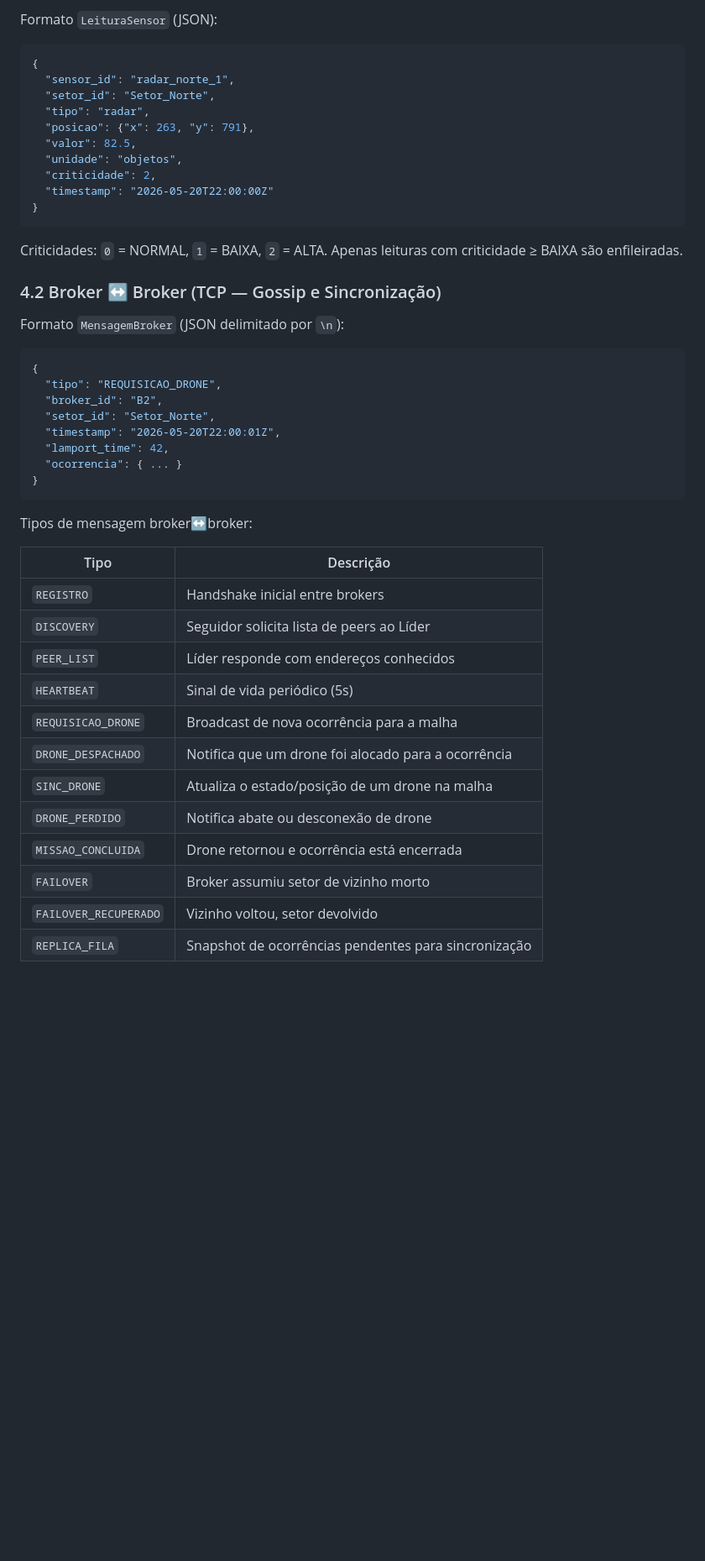
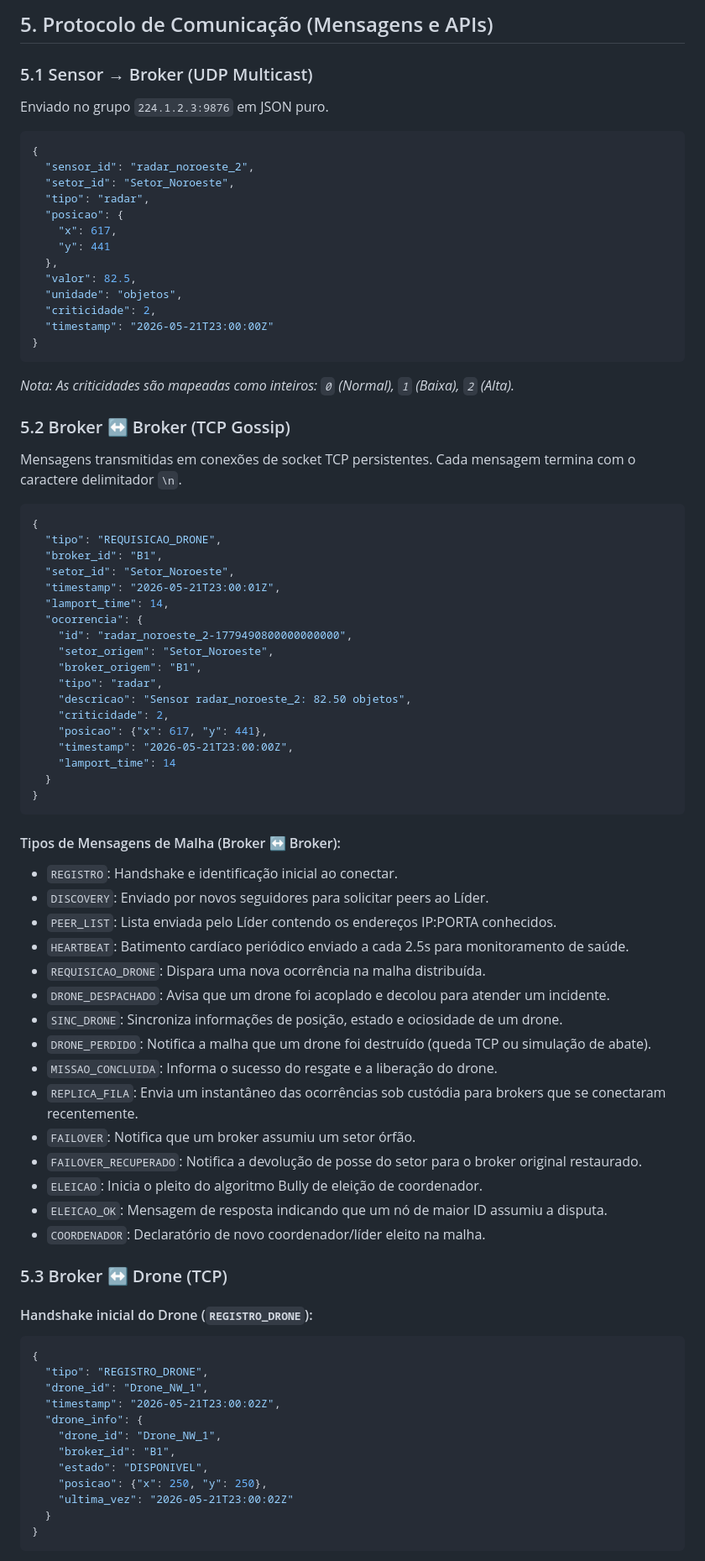
Before and after one commit to LuisBaiano/HormuzNet, a Markdown page: README.md, the part around one of its changes. Shown at 84% size. Rendered like a GitHub page; blank space fills up the shorter version.

Commit message:
docs: atualiza README com documentacao completa da arquitetura e protocolos

````diff
--- a/README.md
+++ b/README.md
@@ -96,50 +135,82 @@ O loop de despacho (`loopDespachar`, intervalo 500ms) verifica o topo da fila. S
 
-Formato `LeituraSensor` (JSON):
+## 5. Protocolo de Comunicação (Mensagens e APIs)
+
+### 5.1 Sensor → Broker (UDP Multicast)
+Enviado no grupo `224.1.2.3:9876` em JSON puro.
 
 ```json
 {
-  "sensor_id": "radar_norte_1",
-  "setor_id": "Setor_Norte",
+  "sensor_id": "radar_noroeste_2",
+  "setor_id": "Setor_Noroeste",
   "tipo": "radar",
-  "posicao": {"x": 263, "y": 791},
+  "posicao": {
+    "x": 617,
+    "y": 441
+  },
   "valor": 82.5,
   "unidade": "objetos",
   "criticidade": 2,
-  "timestamp": "2026-05-20T22:00:00Z"
+  "timestamp": "2026-05-21T23:00:00Z"
 }
 ```
 
-Criticidades: `0` = NORMAL, `1` = BAIXA, `2` = ALTA. Apenas leituras com criticidade ≥ BAIXA são enfileiradas.
+*Nota: As criticidades são mapeadas como inteiros: `0` (Normal), `1` (Baixa), `2` (Alta).*
 
-### 4.2 Broker ↔ Broker (TCP — Gossip e Sincronização)
-
-Formato `MensagemBroker` (JSON delimitado por `\n`):
+### 5.2 Broker ↔ Broker (TCP Gossip)
+Mensagens transmitidas em conexões de socket TCP persistentes. Cada mensagem termina com o caractere delimitador `\n`.
 
 ```json
 {
   "tipo": "REQUISICAO_DRONE",
-  "broker_id": "B2",
-  "setor_id": "Setor_Norte",
-  "timestamp": "2026-05-20T22:00:01Z",
-  "lamport_time": 42,
-  "ocorrencia": { ... }
+  "broker_id": "B1",
+  "setor_id": "Setor_Noroeste",
+  "timestamp": "2026-05-21T23:00:01Z",
+  "lamport_time": 14,
+  "ocorrencia": {
+    "id": "radar_noroeste_2-1779490800000000000",
+    "setor_origem": "Setor_Noroeste",
+    "broker_origem": "B1",
+    "tipo": "radar",
+    "descricao": "Sensor radar_noroeste_2: 82.50 objetos",
+    "criticidade": 2,
+    "posicao": {"x": 617, "y": 441},
+    "timestamp": "2026-05-21T23:00:00Z",
+    "lamport_time": 14
+  }
 }
 ```
 
-Tipos de mensagem broker↔broker:
+#### Tipos de Mensagens de Malha (Broker ↔ Broker):
+- `REGISTRO`: Handshake e identificação inicial ao conectar.
+- `DISCOVERY`: Enviado por novos seguidores para solicitar peers ao Líder.
+- `PEER_LIST`: Lista enviada pelo Líder contendo os endereços IP:PORTA conhecidos.
+- `HEARTBEAT`: Batimento cardíaco periódico enviado a cada 2.5s para monitoramento de saúde.
+- `REQUISICAO_DRONE`: Dispara uma nova ocorrência na malha distribuída.
+- `DRONE_DESPACHADO`: Avisa que um drone foi acoplado e decolou para atender um incidente.
+- `SINC_DRONE`: Sincroniza informações de posição, estado e ociosidade de um drone.
+- `DRONE_PERDIDO`: Notifica a malha que um drone foi destruído (queda TCP ou simulação de abate).
+- `MISSAO_CONCLUIDA`: Informa o sucesso do resgate e a liberação do drone.
+- `REPLICA_FILA`: Envia um instantâneo das ocorrências sob custódia para brokers que se conectaram recentemente.
+- `FAILOVER`: Notifica que um broker assumiu um setor órfão.
+- `FAILOVER_RECUPERADO`: Notifica a devolução de posse do setor para o broker original restaurado.
+- `ELEICAO`: Inicia o pleito do algoritmo Bully de eleição de coordenador.
+- `ELEICAO_OK`: Mensagem de resposta indicando que um nó de maior ID assumiu a disputa.
+- `COORDENADOR`: Declaratório de novo coordenador/líder eleito na malha.
 
-| Tipo                  | Descrição                                              |
-|-----------------------|--------------------------------------------------------|
-| `REGISTRO`            | Handshake inicial entre brokers                        |
-| `DISCOVERY`           | Seguidor solicita lista de peers ao Líder              |
-| `PEER_LIST`           | Líder responde com endereços conhecidos                |
-| `HEARTBEAT`           | Sinal de vida periódico (5s)                           |
-| `REQUISICAO_DRONE`    | Broadcast de nova ocorrência para a malha              |
-| `DRONE_DESPACHADO`    | Notifica que um drone foi alocado para a ocorrência    |
-| `SINC_DRONE`          | Atualiza o estado/posição de um drone na malha         |
-| `DRONE_PERDIDO`       | Notifica abate ou desconexão de drone                  |
-| `MISSAO_CONCLUIDA`    | Drone retornou e ocorrência está encerrada             |
-| `FAILOVER`            | Broker assumiu setor de vizinho morto                  |
-| `FAILOVER_RECUPERADO` | Vizinho voltou, setor devolvido                        |
-| `REPLICA_FILA`        | Snapshot de ocorrências pendentes para sincronização   |
+### 5.3 Broker ↔ Drone (TCP)
+#### Handshake inicial do Drone (`REGISTRO_DRONE`):
+```json
+{
+  "tipo": "REGISTRO_DRONE",
+  "drone_id": "Drone_NW_1",
+  "timestamp": "2026-05-21T23:00:02Z",
+  "drone_info": {
+    "drone_id": "Drone_NW_1",
+    "broker_id": "B1",
+    "estado": "DISPONIVEL",
+    "posicao": {"x": 250, "y": 250},
+    "ultima_vez": "2026-05-21T23:00:02Z"
+  }
+}
+```
 
````
Also changed, not shown: other parts of README.md (+221 -350 lines).
